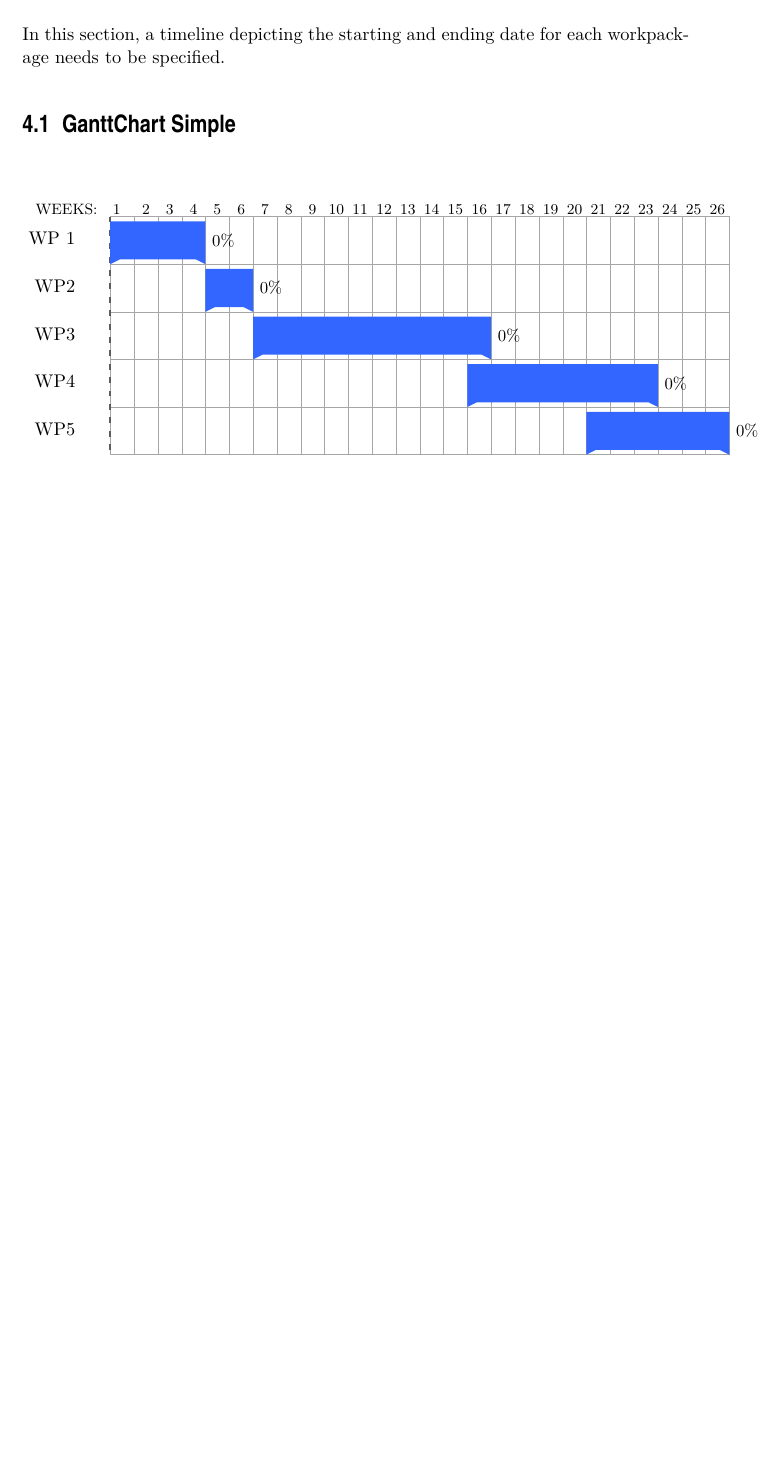
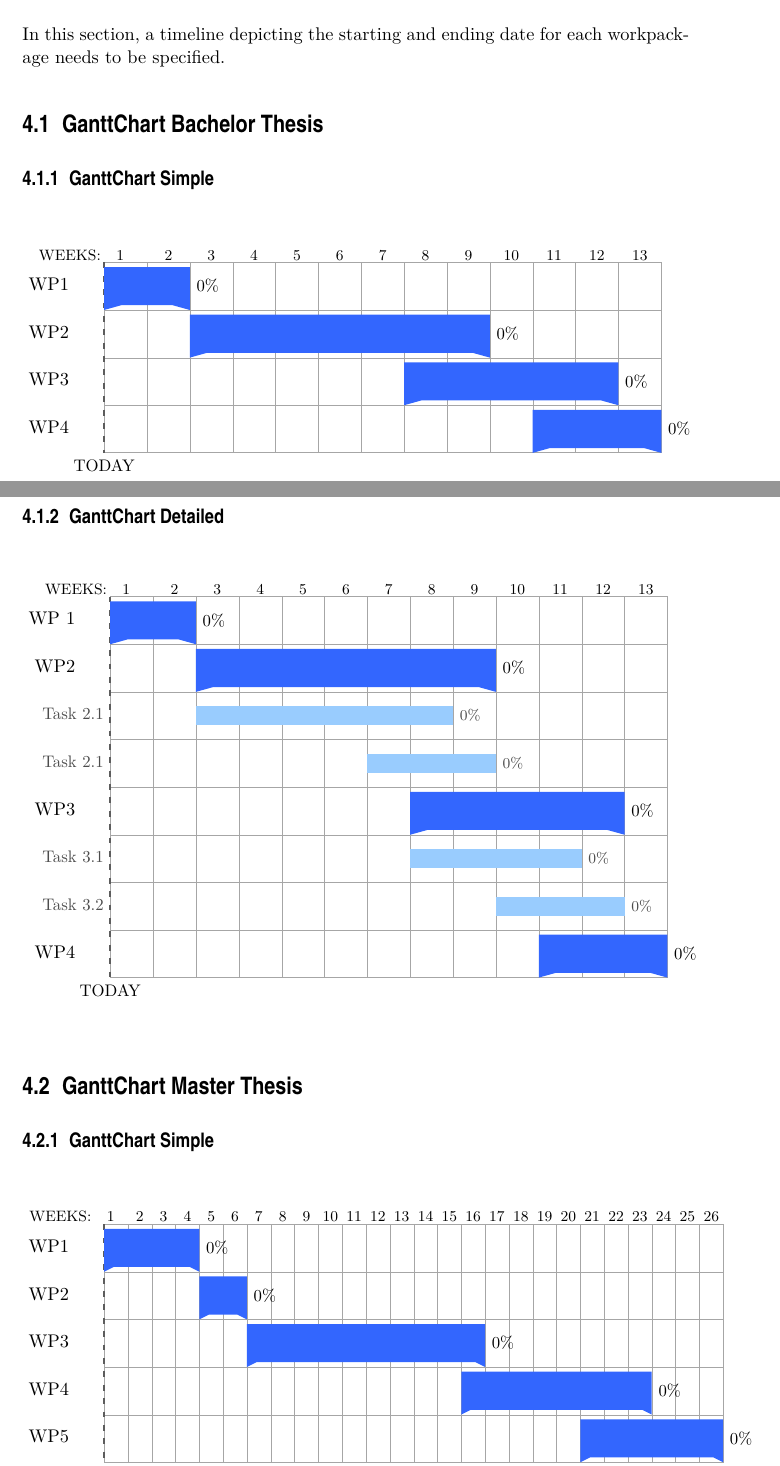
Before and after one commit to RUB-NDS/exposee_layout, a LaTeX thesis (exposee.tex, which reads chapters/ba-ganttchart.tex, chapters/ma-ganttchart.tex, chapters/timeline.tex): part of page 5 of 7 before the commit and two parts of pages 5 and 6 of 8 after it, the two joined at a grey line, cut so that both start at the same text, the shorter picture padded with empty space. Compiled offline with pdfLaTeX; an older LaTeX class or package is replaced by its successor.

Commit message:
size iumprovements ganttcharts

```diff
--- /dev/null
+++ b/chapters/ba-ganttchart.tex
@@ -0,0 +1,32 @@
+\section{GanttChart Bachelor Thesis}
+\subsection{GanttChart Simple}
+\begin{ganttchart}
+	[today=0, %"TODAY" vertical line
+	x unit=0.9cm, %extend sheets to 1cm
+	]{1}{13}
+	\gantttitle[title label node/.append style={below left=7pt and -3pt}]{WEEKS:\quad1}{1}
+	\gantttitlelist{2,...,13}{1} \\
+	\ganttgroup[progress=0]{WP1}{1}{2} \\
+	\ganttgroup[progress=0]{WP2}{3}{9} \\
+	\ganttgroup[progress=0]{WP3}{8}{12} \\
+	\ganttgroup[progress=0]{WP4}{11}{13}
+\end{ganttchart}
+
+
+\subsection{GanttChart Detailed}
+
+\begin{ganttchart}
+	[today=0, %"TODAY" vertical line
+	x unit=0.9cm, %extend sheets to 1cm
+	]{1}{13}
+	\gantttitle[title label node/.append style={below left=7pt and -3pt}]{WEEKS:\quad1}{1}
+	\gantttitlelist{2,...,13}{1} \\
+	\ganttgroup[progress=0]{WP 1}{1}{2} \\
+	\ganttgroup[progress=0]{WP2}{3}{9} \\
+	\ganttbar[progress=0]{\textbf{Task 2.1}}{3}{8} \\
+	\ganttbar[progress=0]{\textbf{Task 2.1}}{7}{9} \\
+	\ganttgroup[progress=0]{WP3}{8}{12} \\
+	\ganttbar[progress=0]{\textbf{Task 3.1}}{8}{11} \\
+	\ganttbar[progress=0]{\textbf{Task 3.2}}{10}{12}\\
+	\ganttgroup[progress=0]{WP4}{11}{13}
+\end{ganttchart}
--- /dev/null
+++ b/chapters/ma-ganttchart.tex
@@ -0,0 +1,13 @@
+\section{GanttChart Master Thesis}
+\subsection{GanttChart Simple}
+\begin{ganttchart}
+	[today=0, %"TODAY" vertical line
+	]{1}{26}
+	\gantttitle[title label node/.append style={below left=7pt and -3pt}]{WEEKS:\quad1}{1}
+	\gantttitlelist{2,...,26}{1} \\
+	\ganttgroup[progress=0]{WP1}{1}{4} \\
+	\ganttgroup[progress=0]{WP2}{5}{6} \\
+	\ganttgroup[progress=0]{WP3}{7}{16} \\
+	\ganttgroup[progress=0]{WP4}{16}{23} \\
+	\ganttgroup[progress=0]{WP5}{21}{26}
+\end{ganttchart}
--- a/chapters/timeline.tex
+++ b/chapters/timeline.tex
@@ -1,15 +1,3 @@
 \chapter{Timeline}
 In this section, a timeline depicting the starting and ending date for each workpackage needs to be specified.
 
-\section{GanttChart Simple}
-\begin{ganttchart}
-	[today=0, %"TODAY" vertical line
-	]{1}{26}
-	\gantttitle[title label node/.append style={below left=7pt and -3pt}]{WEEKS:\quad1}{1}
-	\gantttitlelist{2,...,26}{1} \\
-	\ganttgroup[progress=0]{WP 1}{1}{4} \\
-	\ganttgroup[progress=0]{WP2}{5}{6} \\
-	\ganttgroup[progress=0]{WP3}{7}{16} \\
-	\ganttgroup[progress=0]{WP4}{16}{23} \\
-	\ganttgroup[progress=0]{WP5}{21}{26}
-\end{ganttchart}
```
Also changed, not shown: chapters/ma-ganttchart.tex (24 more changed lines), chapters/timeline.tex (26 more changed lines), 1 other file.
